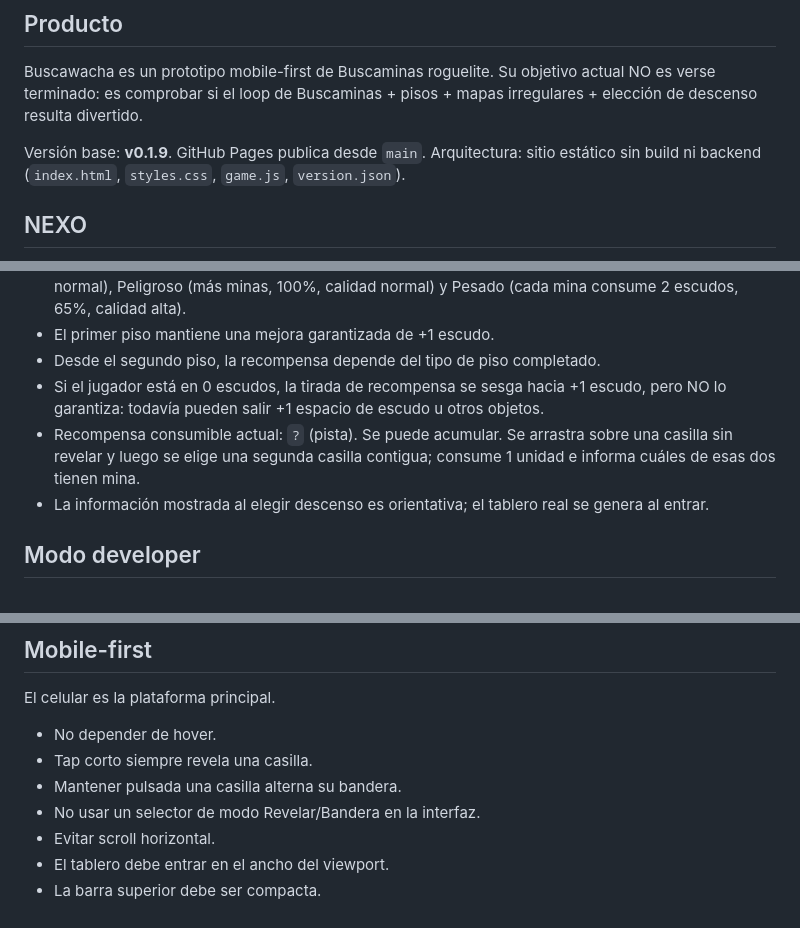
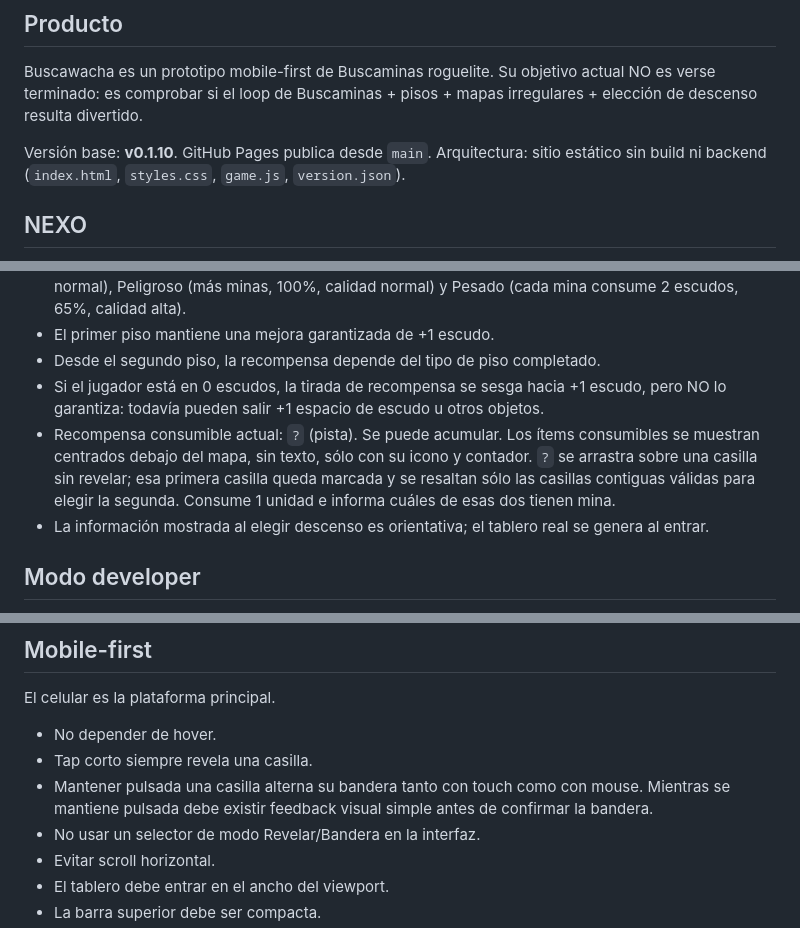
Before and after one commit to guerrasur/buscawacha, a Markdown page: AGENTS.md, 3 parts joined by grey strips. Drawn GitHub-style.

Commit message:
v0.1.10: document item and input rules

```diff
--- a/AGENTS.md
+++ b/AGENTS.md
@@ -4,7 +4,7 @@
 
 Buscawacha es un prototipo mobile-first de Buscaminas roguelite. Su objetivo actual NO es verse terminado: es comprobar si el loop de Buscaminas + pisos + mapas irregulares + elección de descenso resulta divertido.
 
-Versión base: **v0.1.9**.
+Versión base: **v0.1.10**.
 GitHub Pages publica desde `main`.
 Arquitectura: sitio estático sin build ni backend (`index.html`, `styles.css`, `game.js`, `version.json`).
 
@@ -55,7 +55,7 @@ Los desbloqueos habilitan nuevas geometrías. No deben mejorar las probabilidade
 - El primer piso mantiene una mejora garantizada de +1 escudo.
 - Desde el segundo piso, la recompensa depende del tipo de piso completado.
 - Si el jugador está en 0 escudos, la tirada de recompensa se sesga hacia +1 escudo, pero NO lo garantiza: todavía pueden salir +1 espacio de escudo u otros objetos.
-- Recompensa consumible actual: `?` (pista). Se puede acumular. Se arrastra sobre una casilla sin revelar y luego se elige una segunda casilla contigua; consume 1 unidad e informa cuáles de esas dos tienen mina.
+- Recompensa consumible actual: `?` (pista). Se puede acumular. Los ítems consumibles se muestran centrados debajo del mapa, sin texto, sólo con su icono y contador. `?` se arrastra sobre una casilla sin revelar; esa primera casilla queda marcada y se resaltan sólo las casillas contiguas válidas para elegir la segunda. Consume 1 unidad e informa cuáles de esas dos tienen mina.
 - La información mostrada al elegir descenso es orientativa; el tablero real se genera al entrar.
 
 ## Modo developer
@@ -73,7 +73,7 @@ El celular es la plataforma principal.
 
 - No depender de hover.
 - Tap corto siempre revela una casilla.
-- Mantener pulsada una casilla alterna su bandera.
+- Mantener pulsada una casilla alterna su bandera tanto con touch como con mouse. Mientras se mantiene pulsada debe existir feedback visual simple antes de confirmar la bandera.
 - No usar un selector de modo Revelar/Bandera en la interfaz.
 - Evitar scroll horizontal.
 - El tablero debe entrar en el ancho del viewport.
```
